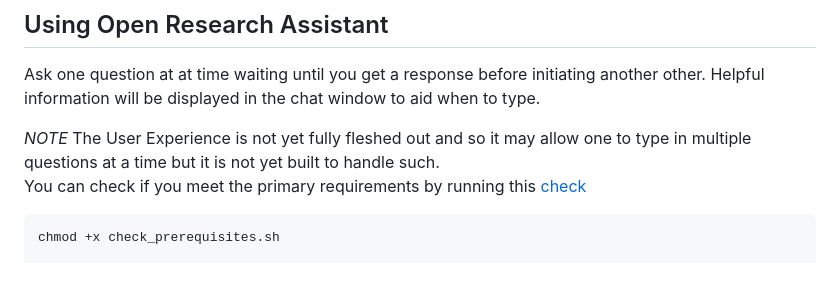
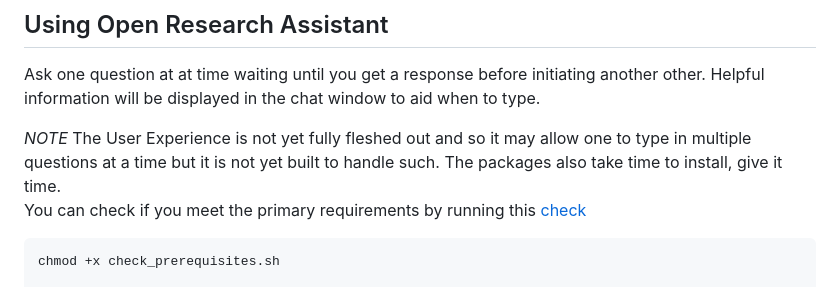
Before and after one commit to KiptoonKipkurui/open-research-assistant, a Markdown page: readme.md, the part around the change. Drawn GitHub-style.

Commit message:
more descriptive notes
Signed-off-by: Daniel Kiptoon <kiptoonkipkurui@gmail.com>

````diff
--- a/readme.md
+++ b/readme.md
@@ -100,6 +100,7 @@ Helpful information will be displayed in the chat window to aid when to type.
 
 <em>NOTE</em>
 The User Experience is not yet fully fleshed out and so it may allow one to type in multiple questions at a time but it is not yet built to handle such.
+The packages also take time to install, give it time.
 <br>
 You can check if you meet the primary requirements by running this [check](./check_prerequisites.sh)
 ```sh
````
